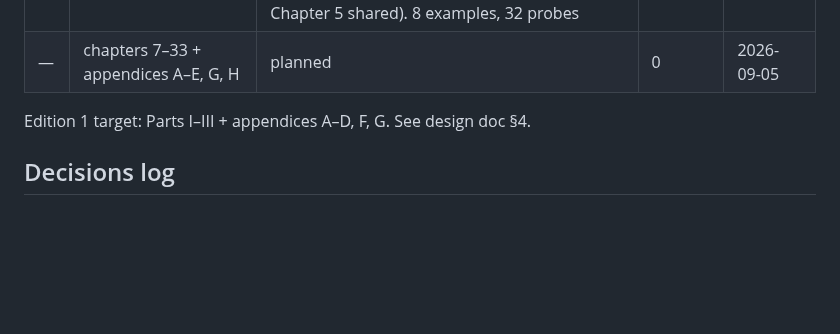
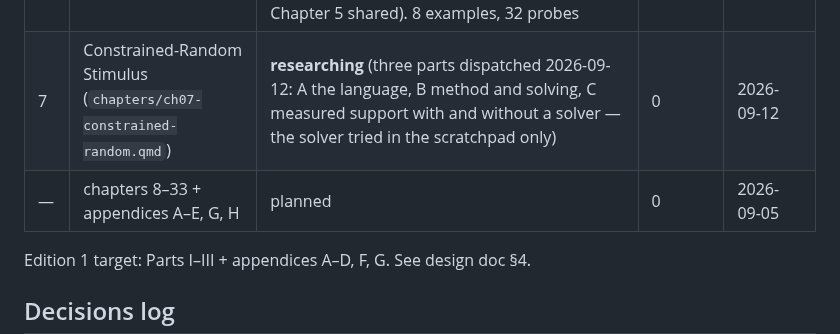
Before and after one commit to mayurkubavat/dv-handbook, a Markdown page: STATUS.md, the part around the change. GitHub-like rendering; blank space fills up the shorter version.

Commit message:
STATUS: Chapter 7 research dispatched

```diff
--- a/STATUS.md
+++ b/STATUS.md
@@ -43,7 +43,8 @@ States: planned → outlined → drafting → examples-verified → reviewed →
 | 4 | Simulation Fundamentals (`chapters/ch04-simulation-fundamentals.qmd`) | 5 review rounds; `ch04-gate-e` returned **3 blocking, 14 total** and confirmed 13 of 14 round-D items closed. Sixth pass closed all fourteen; `ch04-gate-f` verified every one on both simulators and against rendered page images, and returned **1 blocking, 2 serious, 4 minor** — the blocker self-inflicted: the paragraph after the new timescale example still said "none of them declares a timescale". Seventh pass closed all seven; `ch04-gate-g` confirmed them and returned **1 blocking, 2 serious, 7 minor** — the blocker a one-word misquote of my own making ("the" inside the marks where the source says "My RTL simulation…"). **reviewed** (gate 2 passed 2026-09-11: `ch04-gate-h` returned no blocking findings after eight rounds — every quotation verbatim, every `run.out` byte-identical, every claim reproduced on both simulators; its two serious and three minor items closed the same day: guideline #5 quoted exactly with its citation, the four-state output spliced block by block under the sentence about it, "his words" → the three authors, a gloss dropped, listings never orphaned at a page foot) | ~5,100 | 2026-09-11 |
 | 5 | The SystemVerilog Testbench Language (`chapters/ch05-testbench-language.qmd`) | **reviewed** (gate 2 passed 2026-09-11: `ch05-gate2c` returned no blocking findings after three rounds — every citation checked clause by clause against its document, every output byte-identical, every claim re-measured on both simulators, all 32 probes elaborated by pyslang. Its two serious and nine minor items closed the same day: two listing comments carrying wording the prose had already withdrawn, the internal-error cause stated correctly, the caption's scope, `catalog`). 10 examples, 32 probes | ~5,000 | 2026-09-11 |
 | 6 | Object-Oriented Testbench Design (`chapters/ch06-oop-testbench-design.qmd`) | **reviewed** (gate 2 passed 2026-09-12: `ch06-gate2c` returned no blocking findings after three rounds — every sentence naming a tool's behavior checked against the table and a run, every citation re-fetched, every output byte-identical. Its two serious and six minor items closed the same day, one of them a sentence Chapter 5 shared). 8 examples, 32 probes | ~3,700 | 2026-09-12 |
-| — | chapters 7–33 + appendices A–E, G, H | planned | 0 | 2026-09-05 |
+| 7 | Constrained-Random Stimulus (`chapters/ch07-constrained-random.qmd`) | **researching** (three parts dispatched 2026-09-12: A the language, B method and solving, C measured support with and without a solver — the solver tried in the scratchpad only) | 0 | 2026-09-12 |
+| — | chapters 8–33 + appendices A–E, G, H | planned | 0 | 2026-09-05 |
 
 Edition 1 target: Parts I–III + appendices A–D, F, G. See design doc §4.
 
```
